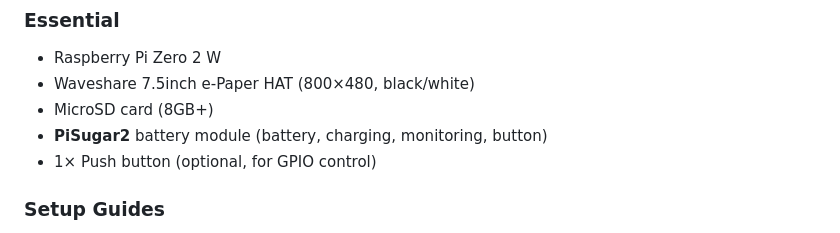
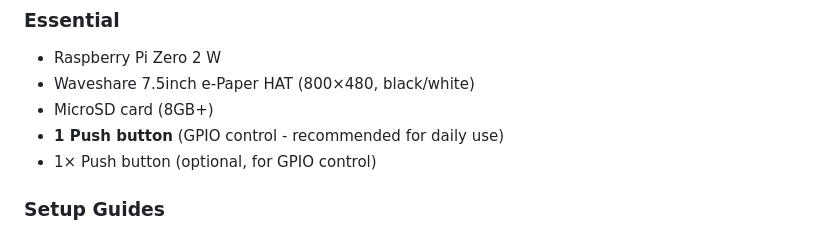
Before and after one commit to rolohaun/PiBook, a Markdown page: README.md, the part around the change. GitHub-like rendering.

Commit message:
Update README: GPIO button recommended, PiSugar2 optional

```diff
--- a/README.md
+++ b/README.md
@@ -27,7 +27,7 @@ A Python-based E-reader for Raspberry Pi with Waveshare 7.5" e-ink display.
 - Raspberry Pi Zero 2 W
 - Waveshare 7.5inch e-Paper HAT (800×480, black/white)
 - MicroSD card (8GB+)
-- **PiSugar2** battery module (battery, charging, monitoring, button)
+- **1 Push button** (GPIO control - recommended for daily use)
 - 1× Push button (optional, for GPIO control)
 
 ### Setup Guides
```
